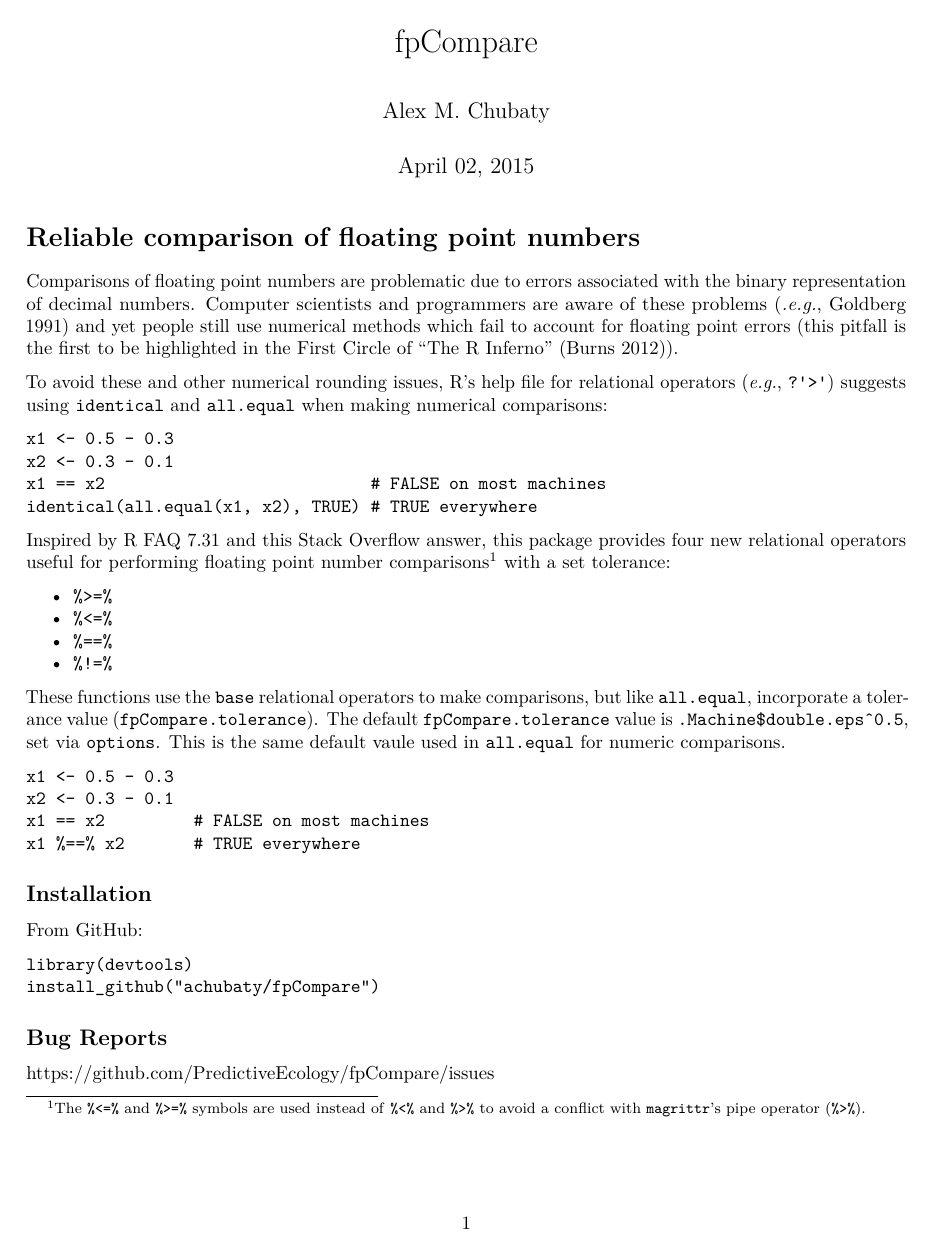
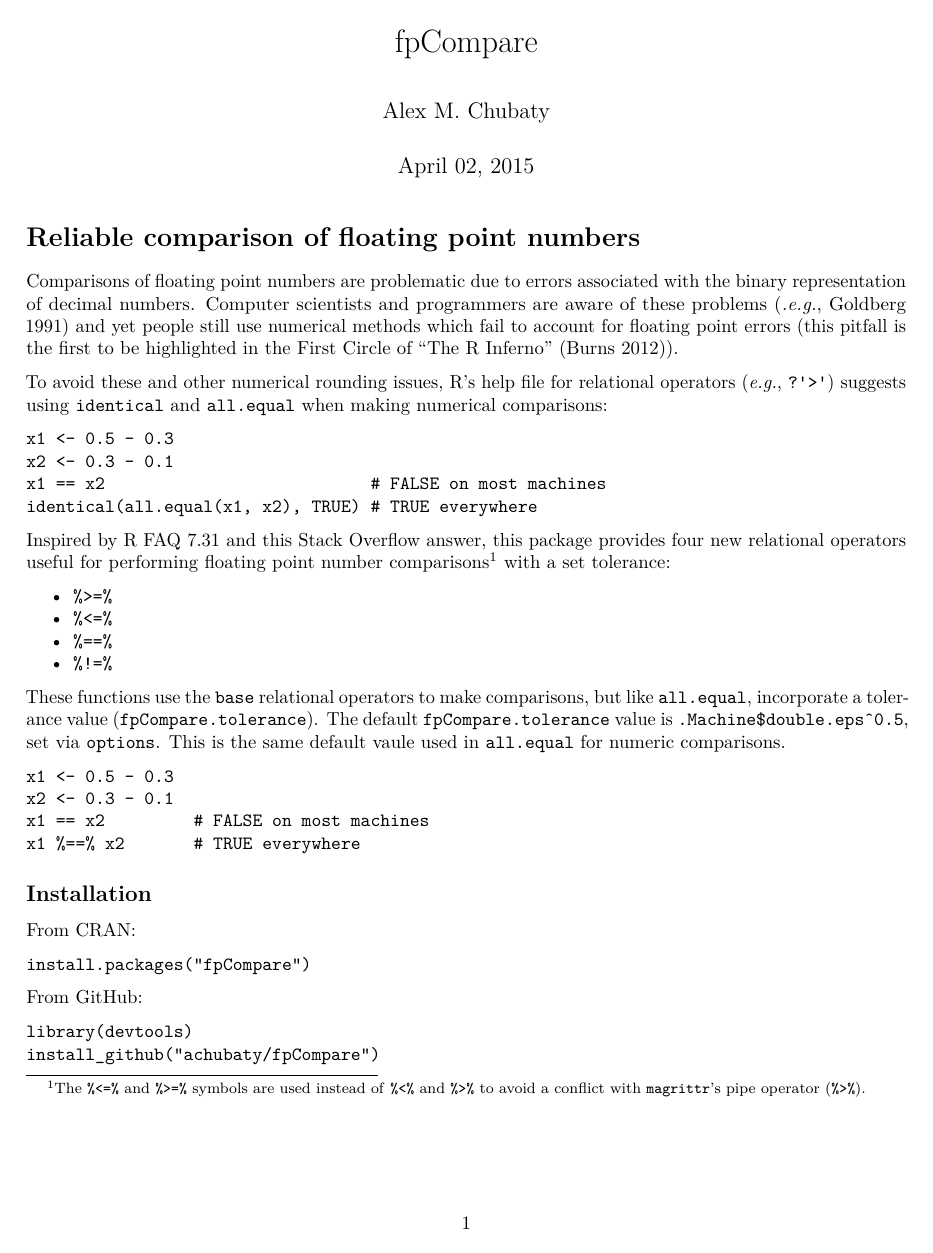
Before and after one commit to PredictiveEcology/fpCompare, an R Markdown document (vignettes/fpCompare.Rmd): page 1 of 2. Rendered offline with R 4.5, knitr and Pandoc, then LaTeX, with nearby package versions.

Commit message:
v0.1.0 now on CRAN :)

```diff
--- a/vignettes/fpCompare.Rmd
+++ b/vignettes/fpCompare.Rmd
@@ -47,6 +47,10 @@
 
 ## Installation
 
+From CRAN:
+
+    install.packages("fpCompare")
+
 From GitHub:
 
     library(devtools)
```
Also changed, not shown: README.md.
